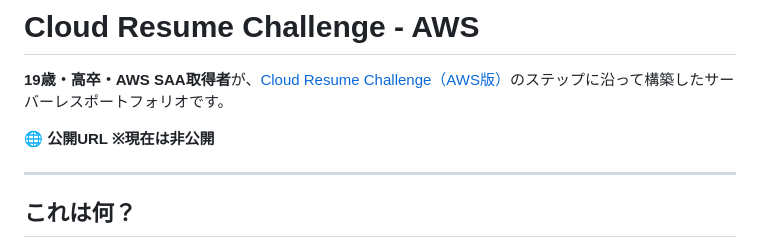
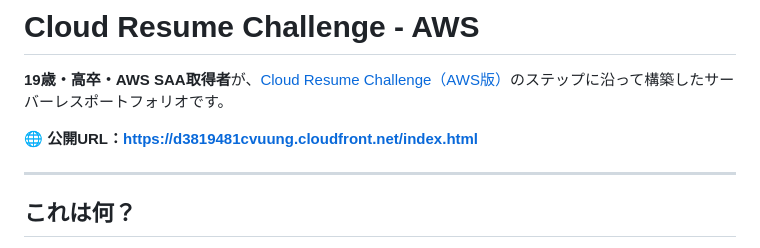
Before and after one commit to QP0001/Cloud-Resume-Challenge, a Markdown page: README.md, the part around the change. GitHub-like rendering.

Commit message:
Update README for job hunting

```diff
--- a/README.md
+++ b/README.md
@@ -2,7 +2,7 @@
 
 **19歳・高卒・AWS SAA取得者**が、[Cloud Resume Challenge（AWS版）](https://cloudresumechallenge.dev/docs/the-challenge/aws/)のステップに沿って構築したサーバーレスポートフォリオです。
 
-**🌐 公開URL ※現在は非公開**
+**🌐 公開URL：https://d3819481cvuung.cloudfront.net/index.html**
 
 ---
 
```
